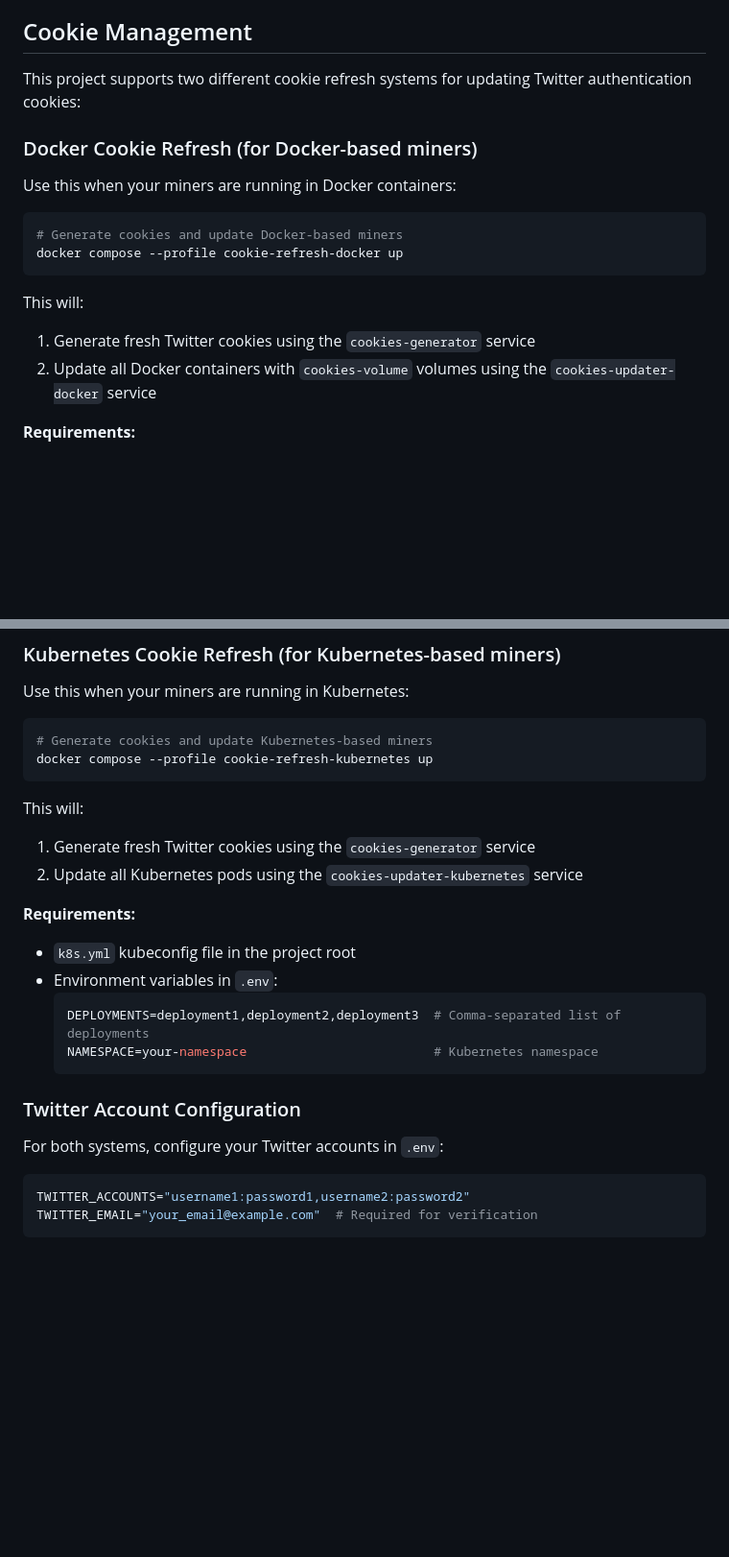
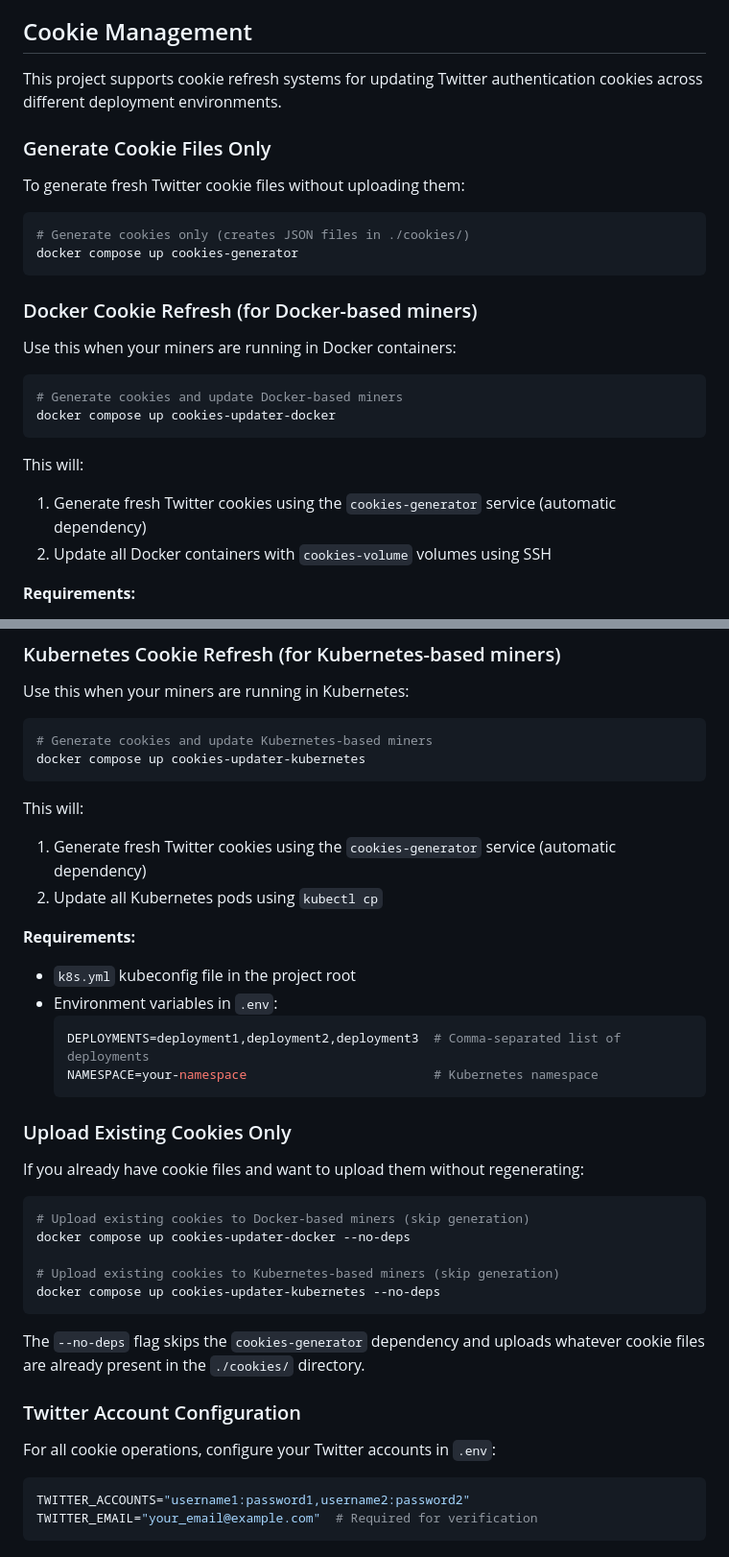
Before and after one commit to masa-finance/subnet-42, a Markdown page: README.md, 2 parts joined by grey strips. Shown at 96% size. GitHub-like rendering; blank space fills up the shorter version.

Commit message:
chore: simplified readme

````diff
--- a/README.md
+++ b/README.md
@@ -97,7 +97,16 @@ You should see:
 
 ## Cookie Management
 
-This project supports two different cookie refresh systems for updating Twitter authentication cookies:
+This project supports cookie refresh systems for updating Twitter authentication cookies across different deployment environments.
+
+### Generate Cookie Files Only
+
+To generate fresh Twitter cookie files without uploading them:
+
+```bash
+# Generate cookies only (creates JSON files in ./cookies/)
+docker compose up cookies-generator
+```
 
 ### Docker Cookie Refresh (for Docker-based miners)
 
@@ -105,13 +114,13 @@ Use this when your miners are running in Docker containers:
 
 ```bash
 # Generate cookies and update Docker-based miners
-docker compose --profile cookie-refresh-docker up
+docker compose up cookies-updater-docker
 ```
 
 This will:
 
-1. Generate fresh Twitter cookies using the `cookies-generator` service
-2. Update all Docker containers with `cookies-volume` volumes using the `cookies-updater-docker` service
+1. Generate fresh Twitter cookies using the `cookies-generator` service (automatic dependency)
+2. Update all Docker containers with `cookies-volume` volumes using SSH
 
 **Requirements:**
 
@@ -129,13 +138,13 @@ Use this when your miners are running in Kubernetes:
 
 ```bash
 # Generate cookies and update Kubernetes-based miners
-docker compose --profile cookie-refresh-kubernetes up
+docker compose up cookies-updater-kubernetes
 ```
 
 This will:
 
-1. Generate fresh Twitter cookies using the `cookies-generator` service
-2. Update all Kubernetes pods using the `cookies-updater-kubernetes` service
+1. Generate fresh Twitter cookies using the `cookies-generator` service (automatic dependency)
+2. Update all Kubernetes pods using `kubectl cp`
 
 **Requirements:**
 
@@ -146,9 +155,23 @@ This will:
   NAMESPACE=your-namespace                         # Kubernetes namespace
   ```
 
+### Upload Existing Cookies Only
+
+If you already have cookie files and want to upload them without regenerating:
+
+```bash
+# Upload existing cookies to Docker-based miners (skip generation)
+docker compose up cookies-updater-docker --no-deps
+
+# Upload existing cookies to Kubernetes-based miners (skip generation)
+docker compose up cookies-updater-kubernetes --no-deps
+```
+
+The `--no-deps` flag skips the `cookies-generator` dependency and uploads whatever cookie files are already present in the `./cookies/` directory.
+
 ### Twitter Account Configuration
 
-For both systems, configure your Twitter accounts in `.env`:
+For all cookie operations, configure your Twitter accounts in `.env`:
 
 ```env
 TWITTER_ACCOUNTS="username1:password1,username2:password2"
````
